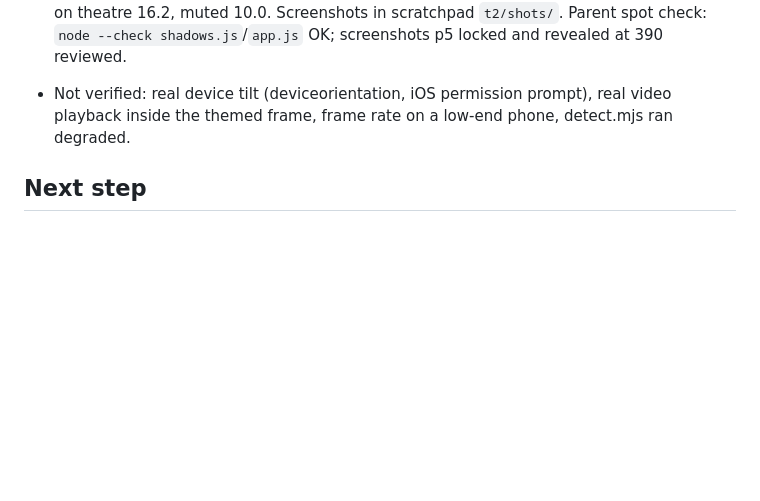
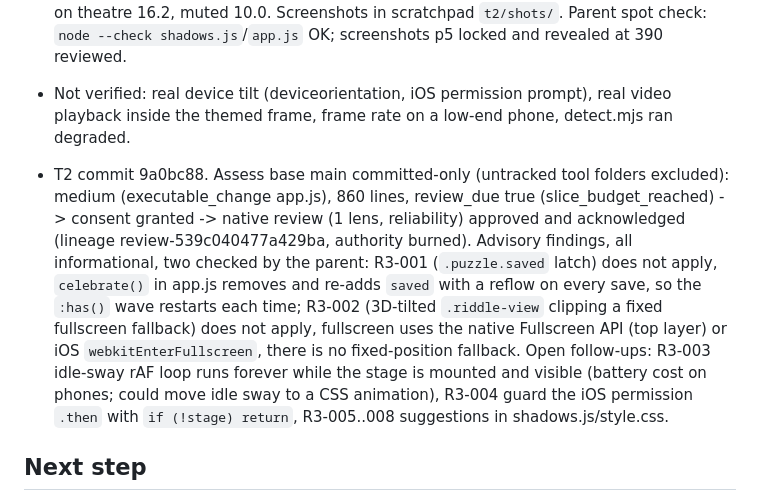
Before and after one commit to iFrosty-tech/caccia-al-tesoro-26, a Markdown page: odd/tasks/riddle-5-video.md, the part around the change. Rendered like a GitHub page; blank space fills up the shorter version.

Commit message:
docs(riddle-5): record T2 review evidence

```diff
--- a/odd/tasks/riddle-5-video.md
+++ b/odd/tasks/riddle-5-video.md
@@ -35,5 +35,7 @@ ask-on-risk (forecast ~450-600 authored lines, binary excluded)
 - T2 evidence (test-first exception: visual work, no runner; scripts in scratchpad `t2/`): `node --check` app.js/plankton.js/shadows.js OK. detect.mjs `--json style.css shadows.js index.html`: `[]` but DEGRADED (parser deps missing, regex fallback) -> partial. Headless Chrome CDP (stubbed backend): p5 locked renders at 390 and 1280; scrollWidth == clientWidth at 320/390/1280 locked and revealed; `.ombre-stage` mounts on p5 (6 layers), unmounts on leave, vars cleared, remounts once; no page errors; computed-style diff HEAD vs tree (index 114 elements, p3 and p4 locked/revealed, reduced motion emulated): 0 differences; saved wave sampled over 1.3 s OK; reduced motion: vars never set, layers static, view identity. Contrast: ink on paper 8.9 (edge ~6.8), soft ink 5.8, input text 12.2, placeholder 5.7, ember focus 4.9, error 4.9, amber on black button 9.4, cream on theatre 16.2, muted 10.0. Screenshots in scratchpad `t2/shots/`. Parent spot check: `node --check shadows.js`/`app.js` OK; screenshots p5 locked and revealed at 390 reviewed.
 - Not verified: real device tilt (deviceorientation, iOS permission prompt), real video playback inside the themed frame, frame rate on a low-end phone, detect.mjs ran degraded.
 
+- T2 commit 9a0bc88. Assess base main committed-only (untracked tool folders excluded): medium (executable_change app.js), 860 lines, review_due true (slice_budget_reached) -> consent granted -> native review (1 lens, reliability) approved and acknowledged (lineage review-539c040477a429ba, authority burned). Advisory findings, all informational, two checked by the parent: R3-001 (`.puzzle.saved` latch) does not apply, `celebrate()` in app.js removes and re-adds `saved` with a reflow on every save, so the `:has()` wave restarts each time; R3-002 (3D-tilted `.riddle-view` clipping a fixed fullscreen fallback) does not apply, fullscreen uses the native Fullscreen API (top layer) or iOS `webkitEnterFullscreen`, there is no fixed-position fallback. Open follow-ups: R3-003 idle-sway rAF loop runs forever while the stage is mounted and visible (battery cost on phones; could move idle sway to a CSS animation), R3-004 guard the iOS permission `.then` with `if (!stage) return`, R3-005..008 suggestions in shadows.js/style.css.
+
 ## Next step
 Organizer: set MEDIA_KEY_p5, redeploy Code.gs (new version, same deployment), run setupUnlocks(), merge + push, then tick p5 in Unlocks when ready. Test the tilt on a real phone.
```
